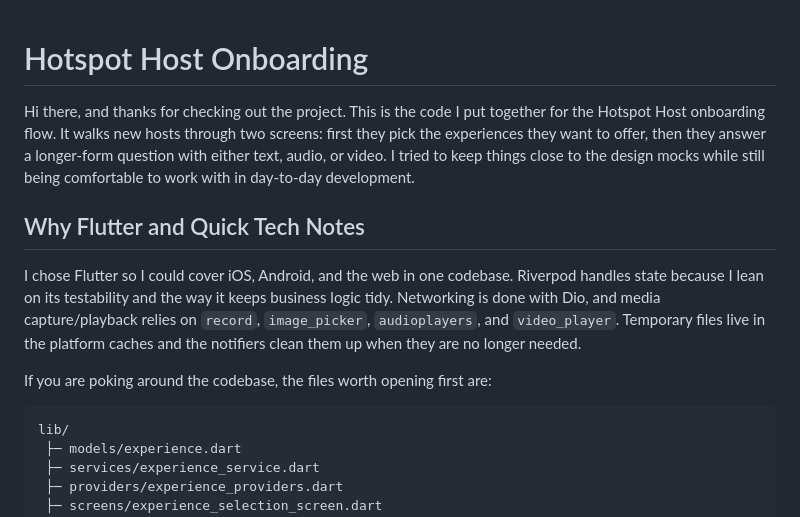
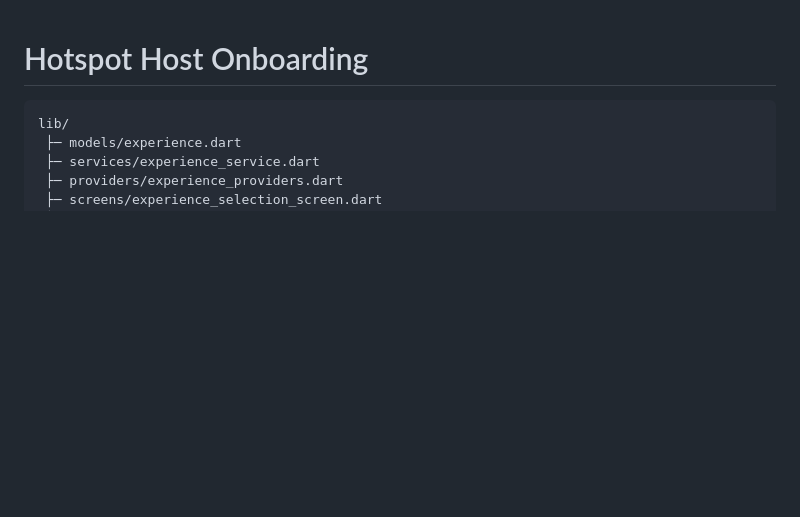
Before and after one commit to tanmay-unico/8club_tanmay, a Markdown page: README.md, the part around the change. Rendered like a GitHub page; blank space fills up the shorter version.

````diff
--- a/README.md
+++ b/README.md
@@ -1,12 +1,5 @@
 # Hotspot Host Onboarding
 
-Hi there, and thanks for checking out the project. This is the code I put together for the Hotspot Host onboarding flow. It walks new hosts through two screens: first they pick the experiences they want to offer, then they answer a longer-form question with either text, audio, or video. I tried to keep things close to the design mocks while still being comfortable to work with in day-to-day development.
-
-## Why Flutter and Quick Tech Notes
-
-I chose Flutter so I could cover iOS, Android, and the web in one codebase. Riverpod handles state because I lean on its testability and the way it keeps business logic tidy. Networking is done with Dio, and media capture/playback relies on `record`, `image_picker`, `audioplayers`, and `video_player`. Temporary files live in the platform caches and the notifiers clean them up when they are no longer needed.
-
-If you are poking around the codebase, the files worth opening first are:
 
 ```
 lib/
````
